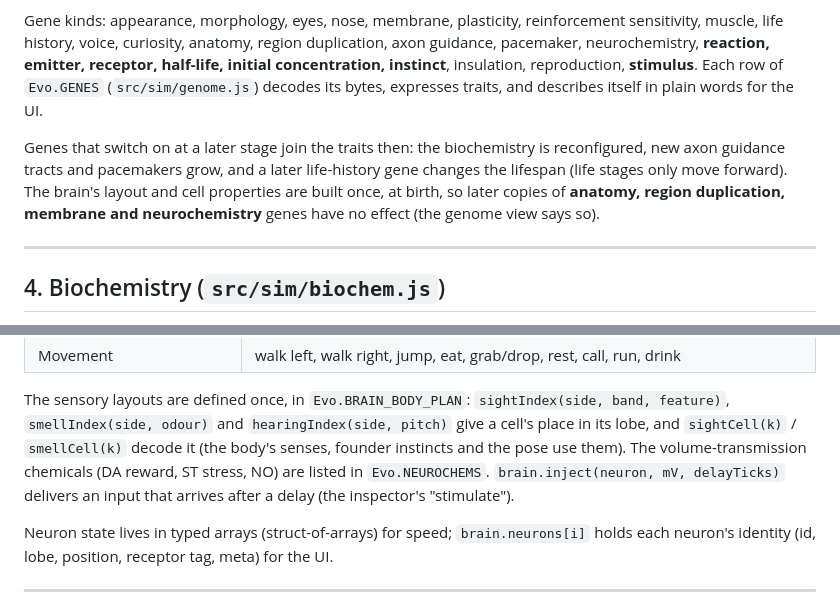
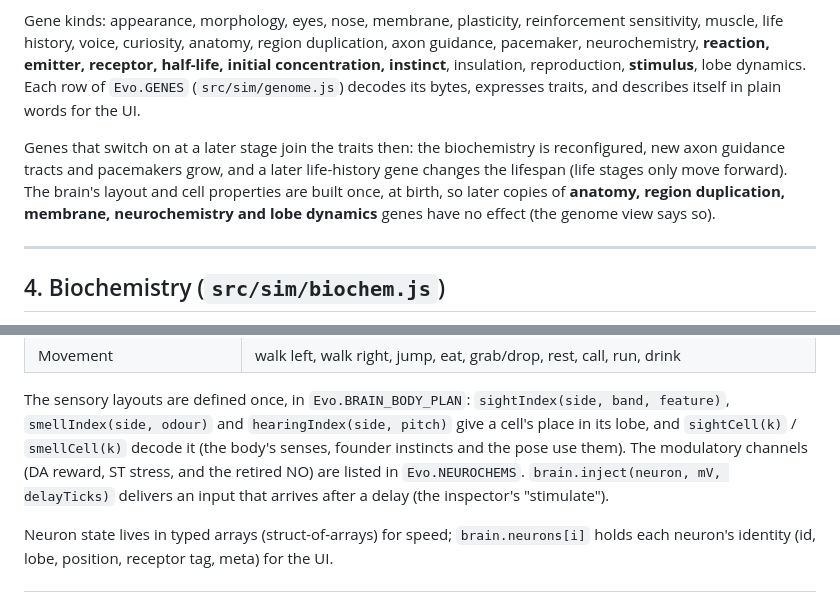
Before and after one commit to TheOnlyOne93/Evo, a Markdown page: docs/DESIGN.md, 2 parts joined by grey strips. Rendered like a GitHub page.

```diff
--- a/docs/DESIGN.md
+++ b/docs/DESIGN.md
@@ -55,13 +55,13 @@ decoded value is clamped, so a broken gene makes a bad creature, never a broken
 Gene kinds: appearance, morphology, eyes, nose, membrane, plasticity, reinforcement sensitivity,
 muscle, life history, voice, curiosity, anatomy, region duplication, axon guidance, pacemaker,
 neurochemistry, **reaction, emitter, receptor, half-life, initial concentration, instinct**,
-insulation, reproduction, **stimulus**. Each row of `Evo.GENES` (`src/sim/genome.js`) decodes its bytes,
+insulation, reproduction, **stimulus**, lobe dynamics. Each row of `Evo.GENES` (`src/sim/genome.js`) decodes its bytes,
 expresses traits, and describes itself in plain words for the UI.
 
 Genes that switch on at a later stage join the traits then: the biochemistry is reconfigured, new
 axon guidance tracts and pacemakers grow, and a later life-history gene changes the lifespan (life
 stages only move forward). The brain's layout and cell properties are built once, at birth, so
-later copies of **anatomy, region duplication, membrane and neurochemistry** genes have no effect
+later copies of **anatomy, region duplication, membrane, neurochemistry and lobe dynamics** genes have no effect
 (the genome view says so).
 
 ---
@@ -139,7 +181,7 @@ two hemifields: things to the left and things to the right); y = front (senses)
 The sensory layouts are defined once, in `Evo.BRAIN_BODY_PLAN`: `sightIndex(side, band, feature)`,
 `smellIndex(side, odour)` and `hearingIndex(side, pitch)` give a cell's place in its lobe, and
 `sightCell(k)` / `smellCell(k)` decode it (the body's senses, founder instincts and the pose use
-them). The volume-transmission chemicals (DA reward, ST stress, NO) are listed in `Evo.NEUROCHEMS`.
+them). The modulatory channels (DA reward, ST stress, and the retired NO) are listed in `Evo.NEUROCHEMS`.
 `brain.inject(neuron, mV, delayTicks)` delivers an input that arrives after a delay (the inspector's
 "stimulate").
 
```
Also changed, not shown: other parts of docs/DESIGN.md (+49 -7 lines).
